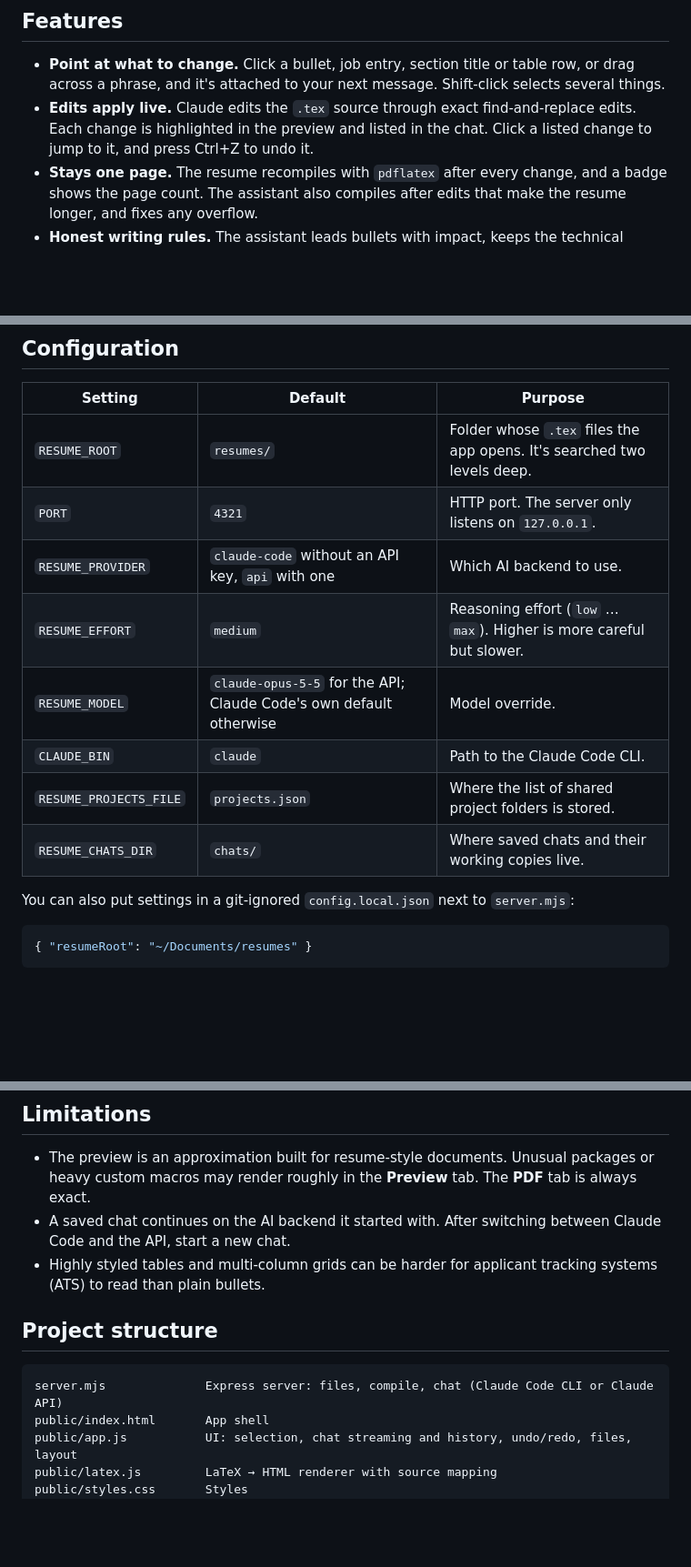
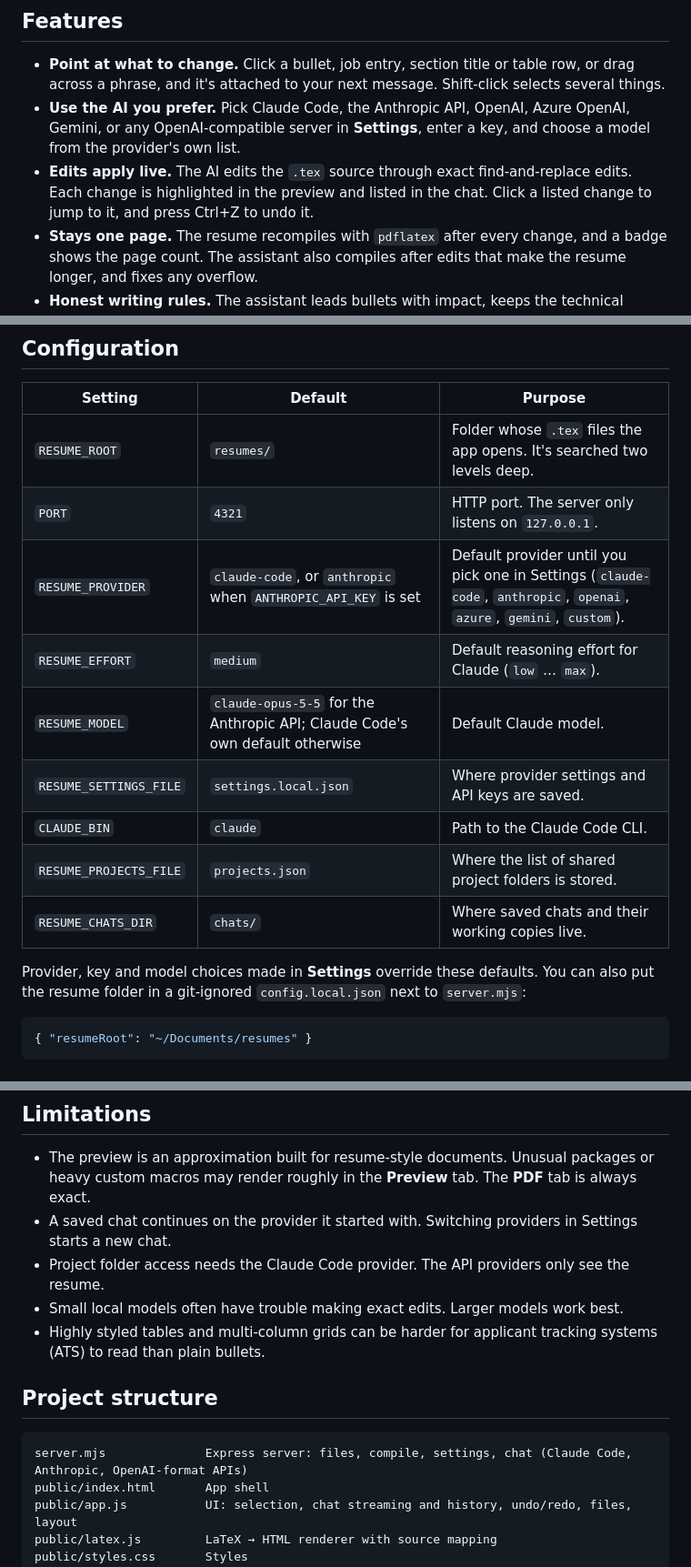
Before and after one commit to Shivam-a0621/resume-studio, a Markdown page: README.md, 3 parts joined by grey strips. Shown at 91% size. Rendered like a GitHub page; blank space fills up the shorter version.

````diff
--- a/README.md
+++ b/README.md
@@ -7,7 +7,8 @@ A live LaTeX resume editor with an AI assistant beside it. Click a bullet, an en
 ## Features
 
 - **Point at what to change.** Click a bullet, job entry, section title or table row, or drag across a phrase, and it's attached to your next message. Shift-click selects several things.
-- **Edits apply live.** Claude edits the `.tex` source through exact find-and-replace edits. Each change is highlighted in the preview and listed in the chat. Click a listed change to jump to it, and press Ctrl+Z to undo it.
+- **Use the AI you prefer.** Pick Claude Code, the Anthropic API, OpenAI, Azure OpenAI, Gemini, or any OpenAI-compatible server in **Settings**, enter a key, and choose a model from the provider's own list.
+- **Edits apply live.** The AI edits the `.tex` source through exact find-and-replace edits. Each change is highlighted in the preview and listed in the chat. Click a listed change to jump to it, and press Ctrl+Z to undo it.
 - **Stays one page.** The resume recompiles with `pdflatex` after every change, and a badge shows the page count. The assistant also compiles after edits that make the resume longer, and fixes any overflow.
 - **Honest writing rules.** The assistant leads bullets with impact, keeps the technical detail, and never invents numbers. When a stronger bullet needs a metric it doesn't have, it asks you or leaves a `[X%]` placeholder.
 - **Grounded in your real work.** Add a project folder and the assistant can read the code and git history, filtered to your own commits, to check your bullets and suggest claims backed by evidence. Access is read-only.
@@ -76,14 +95,15 @@ In the example above, the assistant checks a resume bullet against the project.
 | --- | --- | --- |
 | `RESUME_ROOT` | `resumes/` | Folder whose `.tex` files the app opens. It's searched two levels deep. |
 | `PORT` | `4321` | HTTP port. The server only listens on `127.0.0.1`. |
-| `RESUME_PROVIDER` | `claude-code` without an API key, `api` with one | Which AI backend to use. |
-| `RESUME_EFFORT` | `medium` | Reasoning effort (`low` … `max`). Higher is more careful but slower. |
-| `RESUME_MODEL` | `claude-opus-5-5` for the API; Claude Code's own default otherwise | Model override. |
+| `RESUME_PROVIDER` | `claude-code`, or `anthropic` when `ANTHROPIC_API_KEY` is set | Default provider until you pick one in Settings (`claude-code`, `anthropic`, `openai`, `azure`, `gemini`, `custom`). |
+| `RESUME_EFFORT` | `medium` | Default reasoning effort for Claude (`low` … `max`). |
+| `RESUME_MODEL` | `claude-opus-5-5` for the Anthropic API; Claude Code's own default otherwise | Default Claude model. |
+| `RESUME_SETTINGS_FILE` | `settings.local.json` | Where provider settings and API keys are saved. |
 | `CLAUDE_BIN` | `claude` | Path to the Claude Code CLI. |
 | `RESUME_PROJECTS_FILE` | `projects.json` | Where the list of shared project folders is stored. |
 | `RESUME_CHATS_DIR` | `chats/` | Where saved chats and their working copies live. |
 
-You can also put settings in a git-ignored `config.local.json` next to `server.mjs`:
+Provider, key and model choices made in **Settings** override these defaults. You can also put the resume folder in a git-ignored `config.local.json` next to `server.mjs`:
 
 ```json
 { "resumeRoot": "~/Documents/resumes" }
@@ -129,13 +150,15 @@ It can't edit your project folders, read files outside them, or run other shell
 ## Limitations
 
 - The preview is an approximation built for resume-style documents. Unusual packages or heavy custom macros may render roughly in the **Preview** tab. The **PDF** tab is always exact.
-- A saved chat continues on the AI backend it started with. After switching between Claude Code and the API, start a new chat.
+- A saved chat continues on the provider it started with. Switching providers in Settings starts a new chat.
+- Project folder access needs the Claude Code provider. The API providers only see the resume.
+- Small local models often have trouble making exact edits. Larger models work best.
 - Highly styled tables and multi-column grids can be harder for applicant tracking systems (ATS) to read than plain bullets.
 
 ## Project structure
 
 ```
-server.mjs              Express server: files, compile, chat (Claude Code CLI or Claude API)
+server.mjs              Express server: files, compile, settings, chat (Claude Code, Anthropic, OpenAI-format APIs)
 public/index.html       App shell
 public/app.js           UI: selection, chat streaming and history, undo/redo, files, layout
 public/latex.js         LaTeX → HTML renderer with source mapping
````
Also changed, not shown: other parts of README.md (+25 -6 lines), docs/screenshots/settings.png (added), 7 other files.
